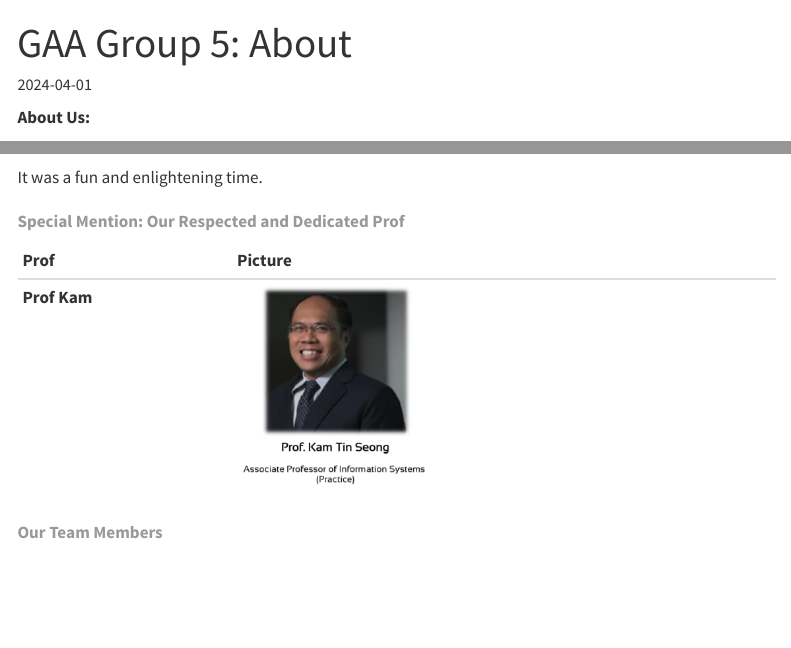
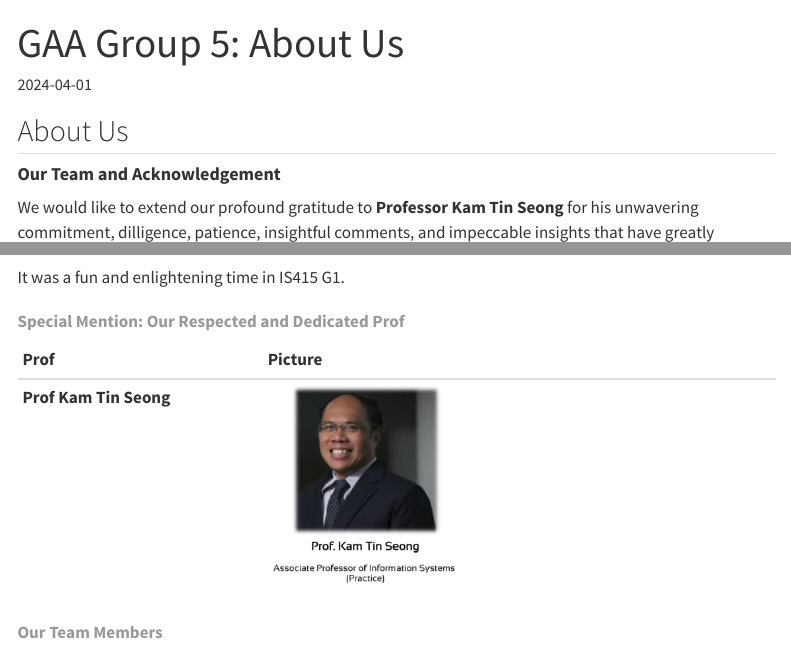
Before and after one commit to Kabeer2003/GAA-Project-2024-Group-5-, a Quarto document (about.qmd): the page in a window 1100 px wide, from its top, and a second part further down, joined at a grey line. Rendered offline with R 4.5, knitr and Pandoc in place of Quarto, with nearby package versions; menus at the side of the page are left out.

Commit message:
Proj updates

````diff
--- a/_quarto.yml
+++ b/_quarto.yml
@@ -7,7 +7,7 @@ website:
     left:
       - text: "About"
         href: "about.html"
-      - text: "Project Proposal"
+      - text: "Introduction"
         href: "Proposal/proposal.html"
       - text: "Hawker Centre Distribution"
         href: "Module1/HawkerCentreDistribution.html"
--- a/about.qmd
+++ b/about.qmd
@@ -1,5 +1,5 @@
 ---
-title: "GAA Group 5: About"
+title: "GAA Group 5: About Us"
 
 authors: Aidan, Gerald, Kabeer
 date: "`r Sys.Date()`"
@@ -9,13 +9,13 @@ output:
     code_folding: hide
 ---
 
-**About Us:**
+## About Us
 
-# **Acknowledgement**
+#### **Our Team and Acknowledgement**
 
 We would like to extend our profound gratitude to **Professor Kam Tin Seong** for his unwavering commitment, dilligence, patience, insightful comments, and impeccable insights that have greatly enlightened us during course of this project. 🙏🏼
 
-It was a fun and enlightening time.
+It was a fun and enlightening time in IS415 G1.
 
 ```{r, echo=FALSE}
 # Load the necessary library
@@ -23,7 +23,7 @@ library(knitr)
 knitr::opts_chunk$set(echo = FALSE)
 
 # Define the team members and their respective picture paths
-prof <- "**Prof Kam**"
+prof <- "**Prof Kam Tin Seong**"
 prof_picture_paths <- c("PersonalPics/Prof.jpg")
 
 # Create a data frame with team members and picture paths
````
Also changed, not shown: Proposal/proposal.qmd (+1 -1 lines), Module1/HawkerCentreDistribution.qmd (line endings or trailing spaces), 11 other files.
